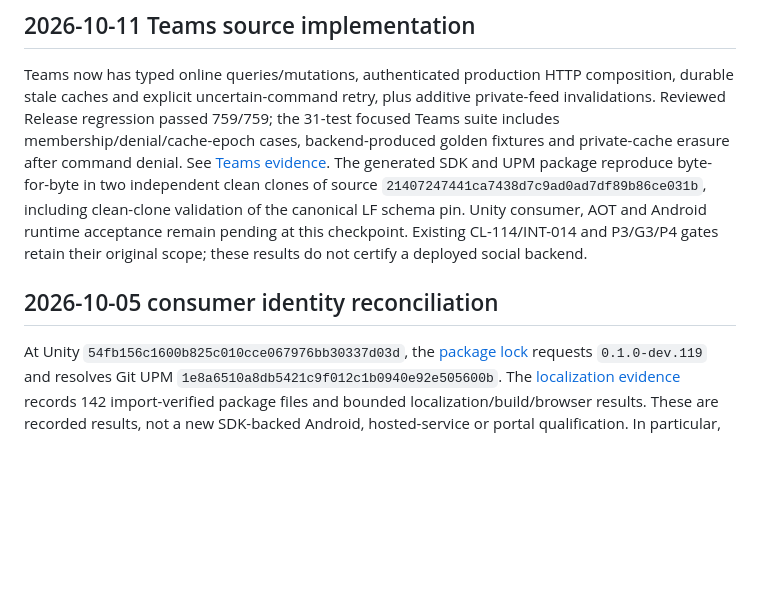
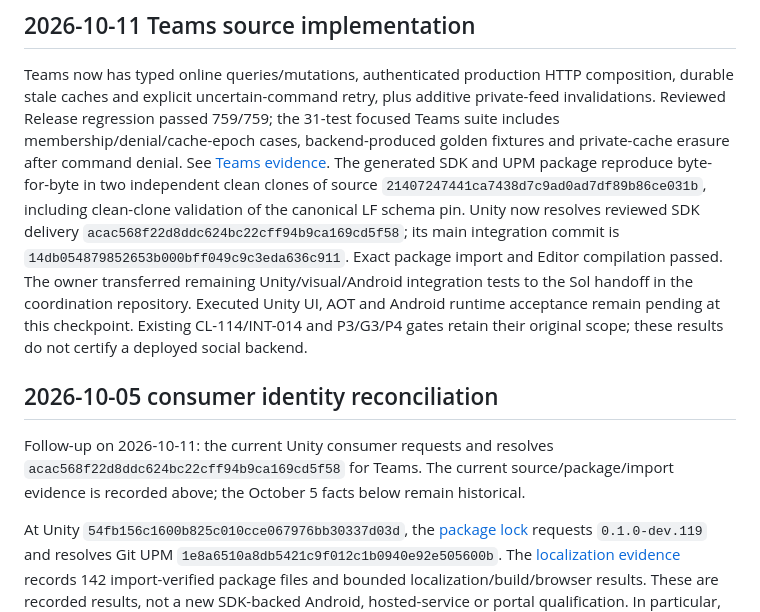
Before and after one commit to gindemit/game-platform-dotnet, a Markdown page: docs/IMPLEMENTATION_STATUS.md, the part around the change. Drawn GitHub-style; blank space fills up the shorter version.

Commit message:
docs: reconcile current Teams consumer identity

```diff
--- a/docs/IMPLEMENTATION_STATUS.md
+++ b/docs/IMPLEMENTATION_STATUS.md
@@ -11,11 +11,20 @@ See [Teams evidence](../src/GamePlatform.Features/Teams/EVIDENCE-2026-10-11.md).
 The generated SDK and UPM package reproduce byte-for-byte in two independent
 clean clones of source `21407247441ca7438d7c9ad0ad7df89b86ce031b`, including
 clean-clone validation of the canonical LF schema pin.
-Unity consumer, AOT and Android runtime acceptance remain pending at this checkpoint.
+Unity now resolves reviewed SDK delivery
+`acac568f22d8ddc624bc22cff94b9ca169cd5f58`; its main integration commit is
+`14db054879852653b000bff049c9c3eda636c911`. Exact package import and Editor
+compilation passed. The owner transferred remaining Unity/visual/Android
+integration tests to the Sol handoff in the coordination repository.
+Executed Unity UI, AOT and Android runtime acceptance remain pending at this checkpoint.
 Existing CL-114/INT-014 and P3/G3/P4 gates retain their
 original scope; these results do not certify a deployed social backend.
 
 ## 2026-10-05 consumer identity reconciliation
+
+Follow-up on 2026-10-11: the current Unity consumer requests and resolves
+`acac568f22d8ddc624bc22cff94b9ca169cd5f58` for Teams. The current source/package/import
+evidence is recorded above; the October 5 facts below remain historical.
 
 At Unity `54fb156c1600b825c010cce067976bb30337d03d`, the [package lock](https://github.com/gindemit/MrSquareUnity/blob/54fb156c1600b825c010cce067976bb30337d03d/Packages/packages-lock.json) requests `0.1.0-dev.119` and resolves Git UPM `1e8a6510a8db5421c9f012c1b0940e92e505600b`. The [localization evidence](https://github.com/gindemit/MrSquareUnity/blob/54fb156c1600b825c010cce067976bb30337d03d/Docs/Implementation/WebPlayer/2026-10-05-localization.md) records 142 import-verified package files and bounded localization/build/browser results. These are recorded results, not a new SDK-backed Android, hosted-service or portal qualification. In particular, WebLite is not evidence of the mobile SDK runtime path.
 
```
